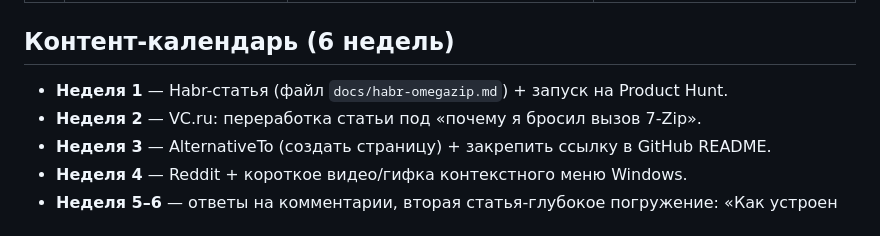
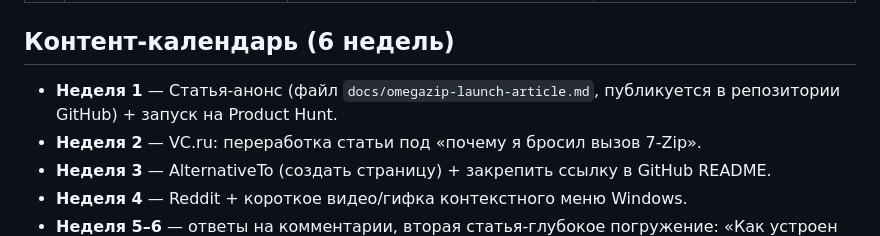
Before and after one commit to braavos2507-blip/Omegazip, a Markdown page: docs/PROMOTION-PLAN.md, the part around the change. GitHub-like rendering.

```diff
--- a/docs/PROMOTION-PLAN.md
+++ b/docs/PROMOTION-PLAN.md
@@ -17,7 +17,7 @@
 
 ## Контент-календарь (6 недель)
 
-- **Неделя 1** — Habr-статья (файл `docs/habr-omegazip.md`) + запуск на Product Hunt.
+- **Неделя 1** — Статья-анонс (файл `docs/omegazip-launch-article.md`, публикуется в репозитории GitHub) + запуск на Product Hunt.
 - **Неделя 2** — VC.ru: переработка статьи под «почему я бросил вызов 7-Zip».
 - **Неделя 3** — AlternativeTo (создать страницу) + закрепить ссылку в GitHub README.
 - **Неделя 4** — Reddit + короткое видео/гифка контекстного меню Windows.
```
Also changed, not shown: docs/omegazip-launch-article.md (renamed from docs/habr-omegazip.md, +3 -3 lines).
